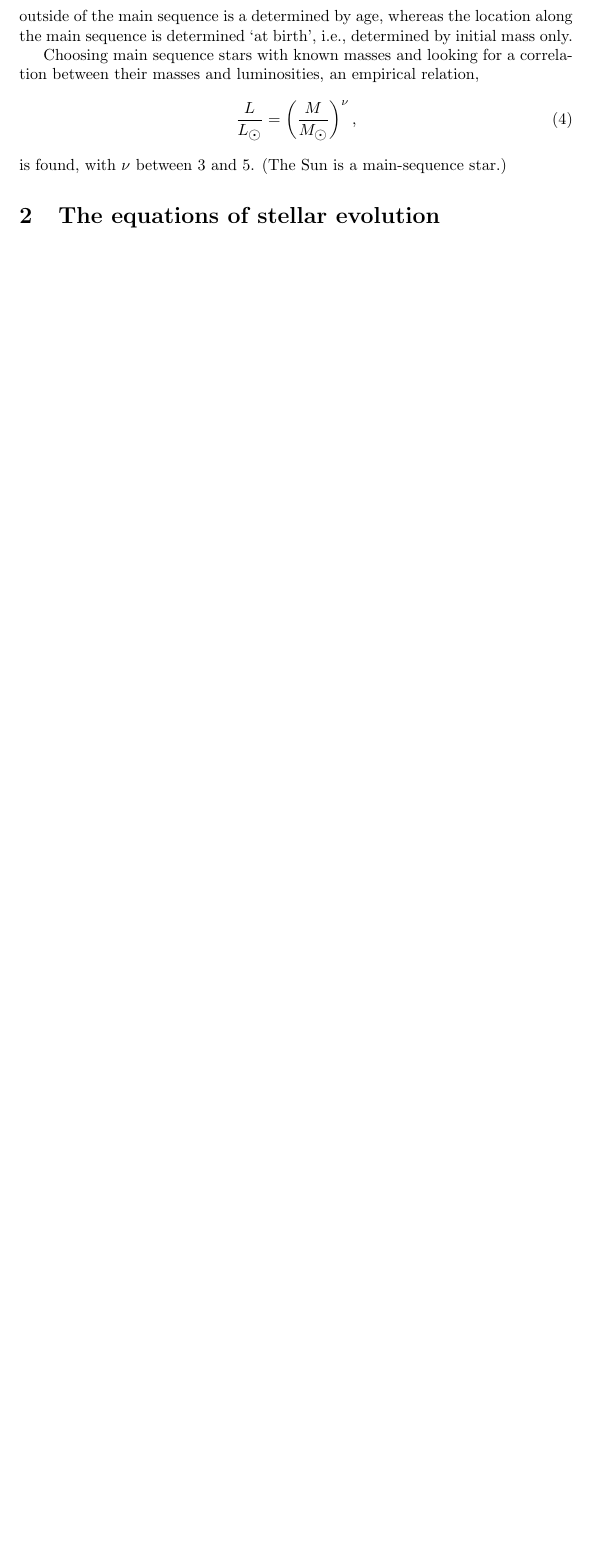
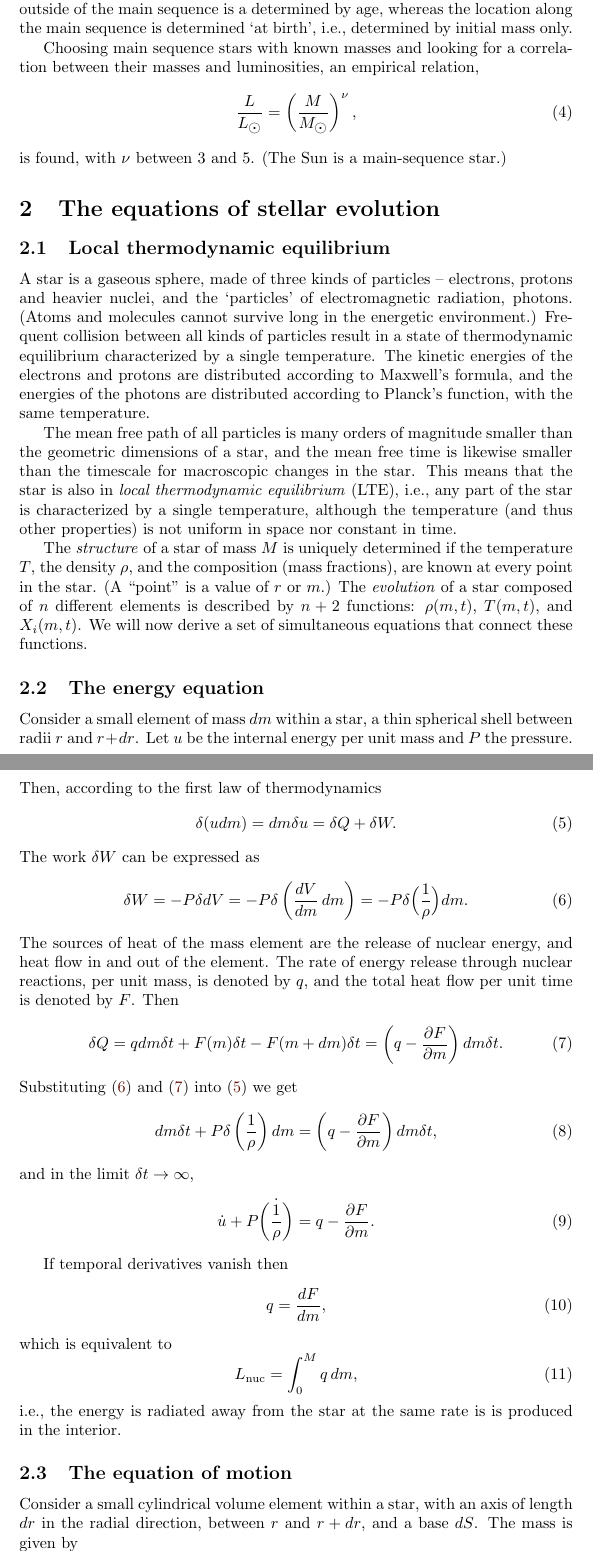
Before and after one commit to nmovshov/starz, a LaTeX paper (starz.tex): part of page 5 of 5 before the commit and two parts of pages 5 and 6 of 7 after it, the two joined at a grey line, cut so that both start at the same text, the shorter picture padded with empty space. Compiled offline with pdfLaTeX.

Commit message:
ch 2 some

```diff
--- a/starz.tex
+++ b/starz.tex
@@ -215,3 +215,73 @@ is found, with $\nu$ between 3 and 5. (The Sun is a main-sequence star.)
 
 \section{The equations of stellar evolution}
 
+\subsection{Local thermodynamic equilibrium}
+A star is a gaseous sphere, made of three kinds of particles -- electrons,
+protons and heavier nuclei, and the `particles' of electromagnetic radiation,
+photons. (Atoms and molecules cannot survive long in the energetic environment.)
+Frequent collision between all kinds of particles result in a state of
+thermodynamic equilibrium characterized by a single temperature. The kinetic
+energies of the electrons and protons are distributed according to Maxwell's
+formula, and the energies of the photons are distributed according to Planck's
+function, with the same temperature.
+
+The mean free path of all particles is many orders of magnitude smaller than the
+geometric dimensions of a star, and the mean free time is likewise smaller than
+the timescale for macroscopic changes in the star. This means that the star is
+also in \emph{local thermodynamic equilibrium} (LTE), i.e., any part of the star
+is characterized by a single temperature, although the temperature (and thus
+other properties) is not uniform in space nor constant in time.
+
+The \emph{structure} of a star of mass $M$ is uniquely determined if the
+temperature $T$, the density $\rho$, and the composition (mass fractions), are
+known at every point in the star. (A ``point'' is a value of $r$ or $m$.) The
+\emph{evolution} of a star composed of $n$ different elements is described by
+$n+2$ functions: $\rho(m,t)$, $T(m,t)$, and $X_i(m,t)$. We will now derive a
+set of simultaneous equations that connect these functions.
+
+\subsection{The energy equation}
+Consider a small element of mass $dm$ within a star, a thin spherical shell
+between radii $r$ and $r+dr$. Let $u$ be the internal energy per unit mass and
+$P$ the pressure. Then, according to the first law of thermodynamics
+\begin{equation}\label{eq:energy}
+\delta(udm) = dm\delta{u} = \delta{Q} + \delta{W}.
+\end{equation}
+The work $\delta{W}$ can be expressed as
+\begin{equation}\label{eq:W}
+\delta{W} = -P\delta{d}V = -P\delta\left(\frac{dV}{dm}\,dm\right) =
+-P\delta\Bigl(\frac{1}{\rho}\Bigr)dm.
+\end{equation}
+The sources of heat of the mass element are the release of nuclear energy, and
+heat flow in and out of the element. The rate of energy release through nuclear
+reactions, per unit mass, is denoted by $q$, and the total heat flow per unit
+time is denoted by $F$. Then
+\begin{equation}\label{eq:Q}
+\delta{Q} = qdm\delta{t} + F(m)\delta{t} - F(m+dm)\delta{t} =
+\left(q - \frac{\di{F}}{\di{m}}\right)dm\delta{t}.
+\end{equation}
+Substituting~\eqref{eq:W} and~\eqref{eq:Q} into~\eqref{eq:energy} we get
+\begin{equation}
+dm\delta{t} + P\delta\left(\frac{1}{\rho}\right)dm =
+\left(q - \frac{\di{F}}{\di{m}}\right)dm\delta{t},
+\end{equation}
+and in the limit $\delta{t}\to\infty$,
+\begin{equation}\label{eq:energy2}
+\dot{u} + P\dot{\left(\frac{1}{\rho}\right)} = q - \frac{\di{F}}{\di{m}}.
+\end{equation}
+
+If temporal derivatives vanish then
+\begin{equation}
+q = \frac{dF}{dm},
+\end{equation}
+which is equivalent to
+\begin{equation}
+L_\text{nuc} = \int_0^Mq\,dm,
+\end{equation}
+i.e., the energy is radiated away from the star at the same rate is is produced
+in the interior.
+
+\subsection{The equation of motion}
+Consider a small cylindrical volume element within a star, with an axis of
+length $dr$ in the radial direction, between $r$ and $r+dr$, and a base $dS$.
+The mass is given by
+\begin{equation}\label{eq:delem}
```
Also changed, not shown: starz.tex (47 more changed lines).
